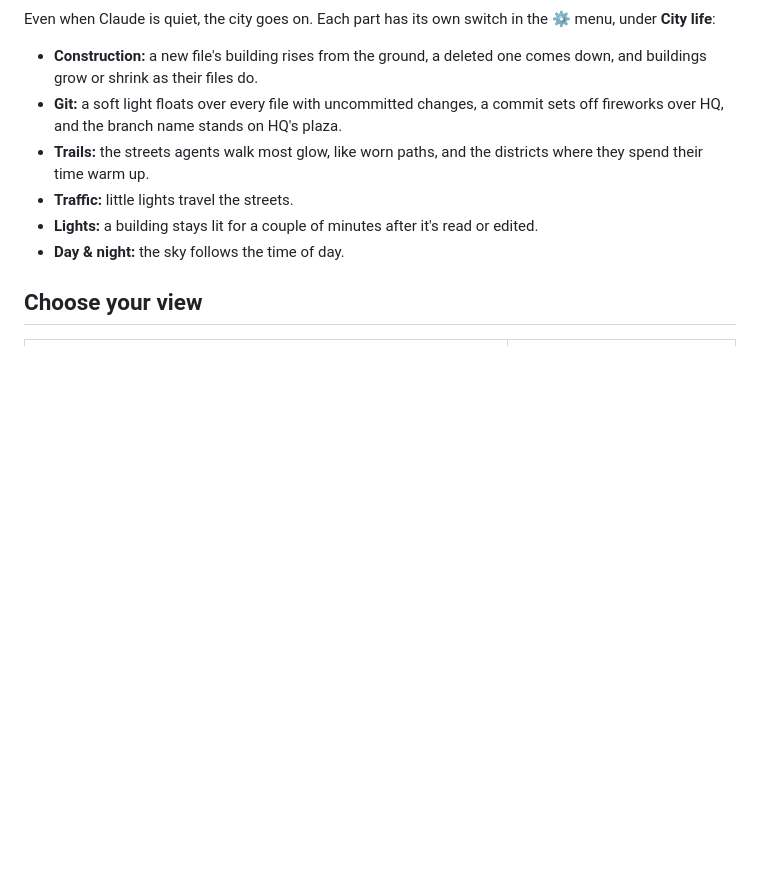
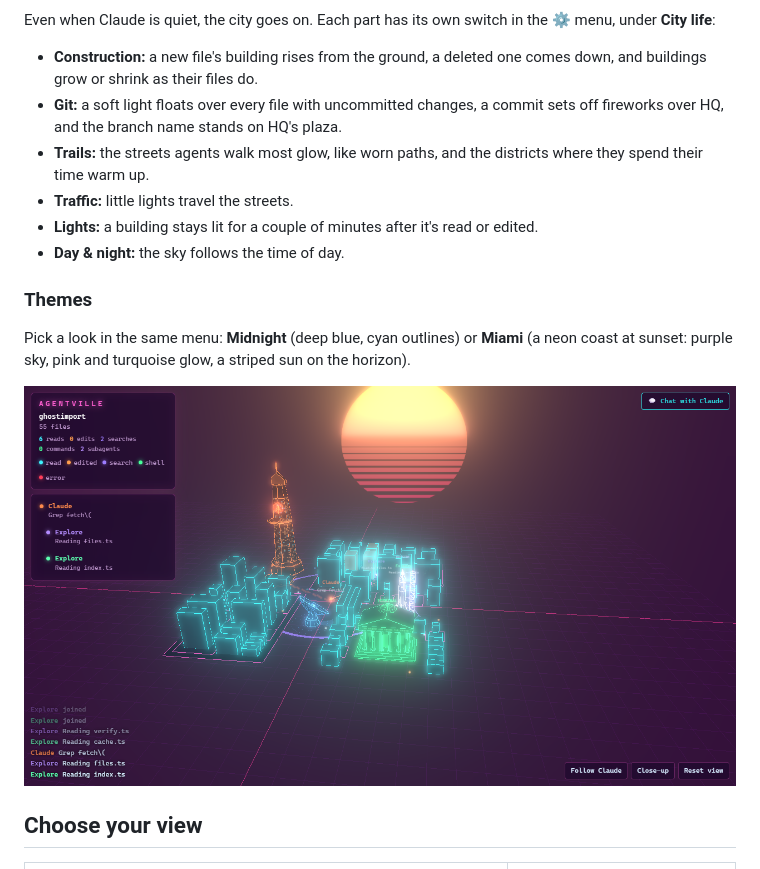
Before and after one commit to FGuerreir0/agentville, a Markdown page: README.md, the part around the change. GitHub-like rendering; pictures changed too: docs/media/theme-miami.png (added); blank space fills up the shorter version.

Commit message:
introduced themes

```diff
--- a/README.md
+++ b/README.md
@@ -81,6 +81,13 @@ under **City life**:
 - **Lights:** a building stays lit for a couple of minutes after it's read or edited.
 - **Day & night:** the sky follows the time of day.
 
+### Themes
+
+Pick a look in the same menu: **Midnight** (deep blue, cyan outlines) or **Miami** (a neon
+coast at sunset: purple sky, pink and turquoise glow, a striped sun on the horizon).
+
+<img src="docs/media/theme-miami.png" alt="The city in the Miami theme: purple sky, turquoise buildings and a striped sun on the horizon">
+
 ## Choose your view
 
 <table>
```
Also changed, not shown: CHANGELOG.md (+5 -0 lines), 1 other file.
